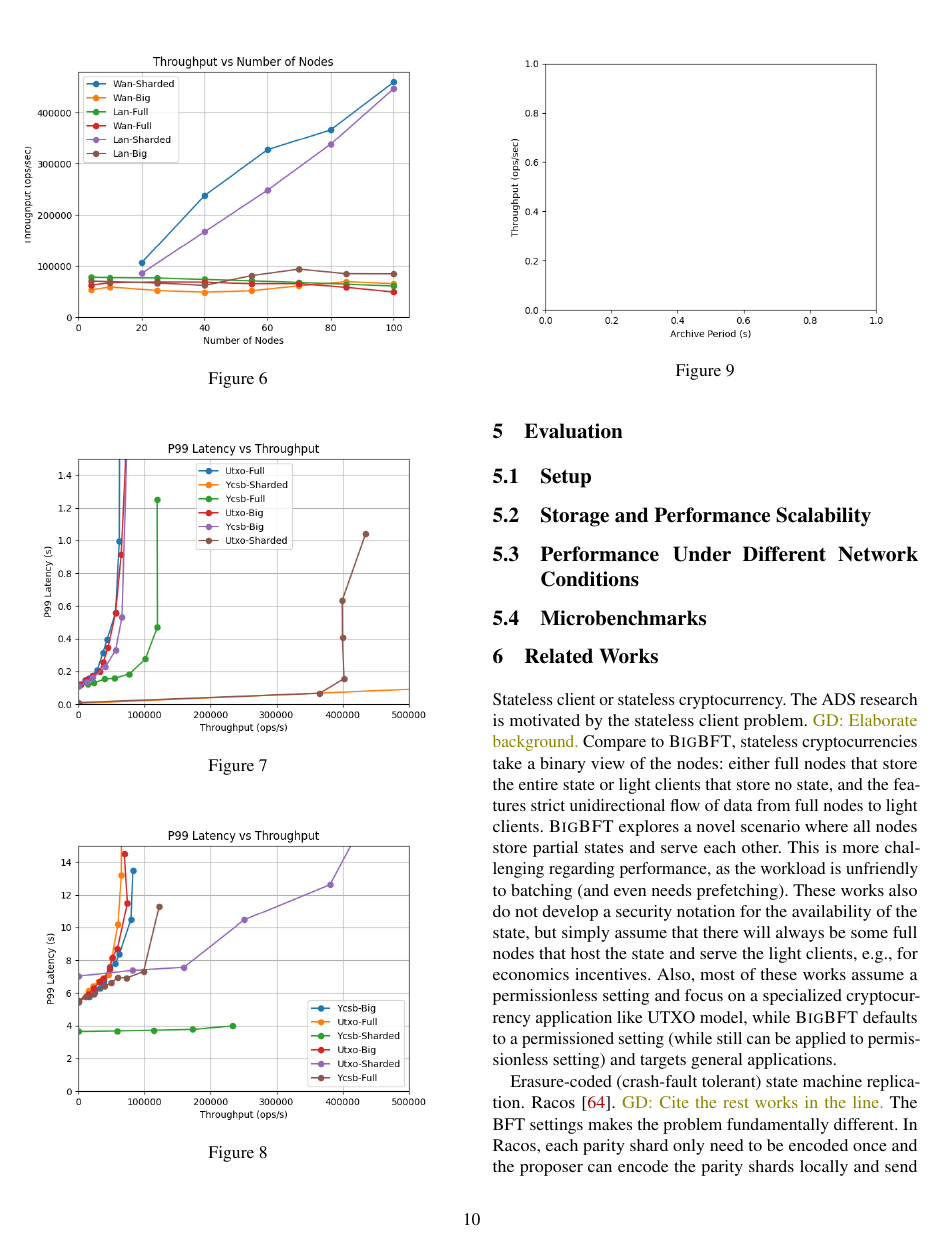
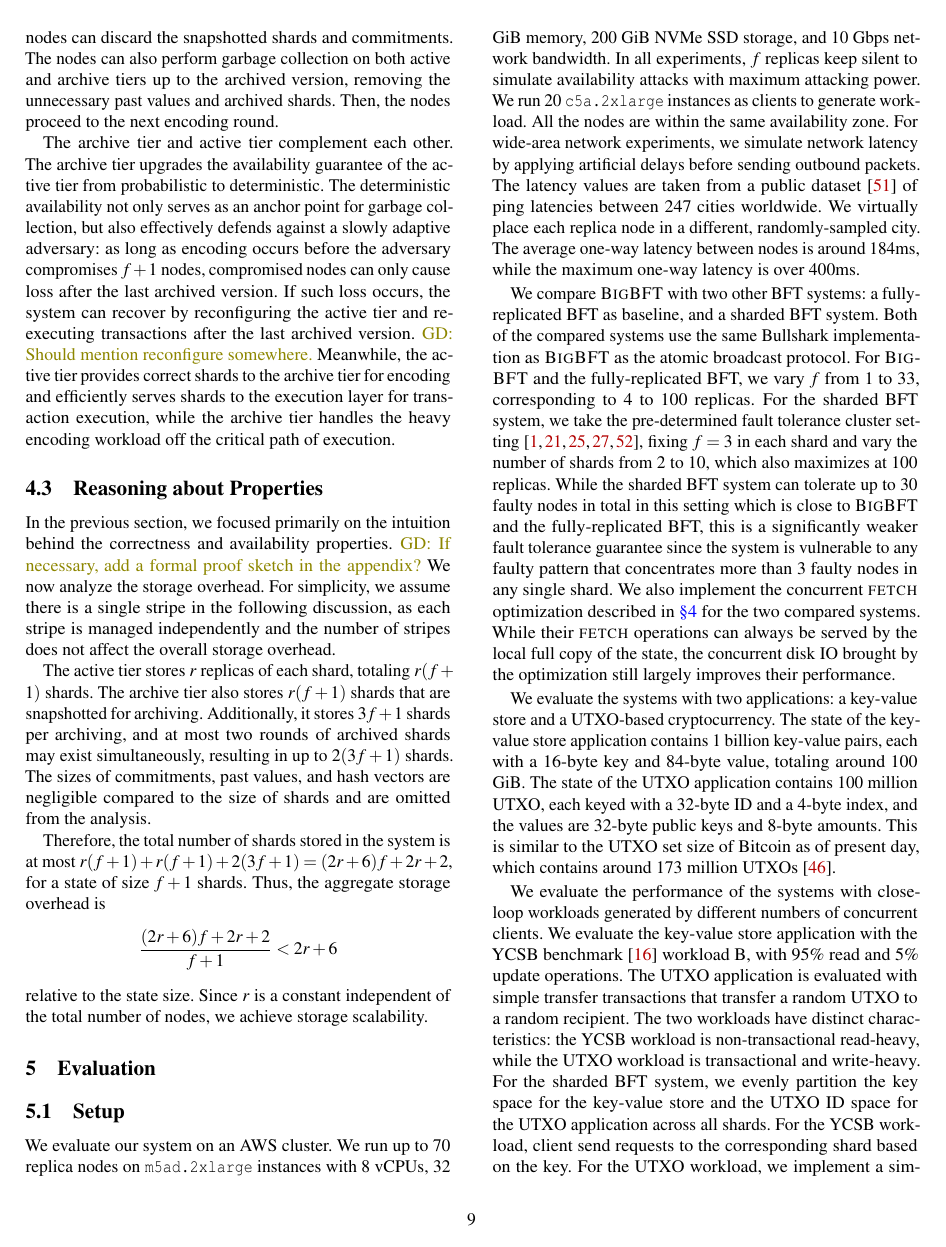
Before and after one commit to sgdxbc/bigbft-paper, a LaTeX document (paper.tex, which reads sections/evaluation.tex): page 10 of 15 before the commit and page 9 of 15 after it. Compiled offline with pdfLaTeX; a LaTeX package or settings file that is missing is left out.

Commit message:
eval: setup

```diff
--- a/sections/evaluation.tex
+++ b/sections/evaluation.tex
@@ -2,6 +2,39 @@
 \label{sec:eval}
 
 \subsection{Setup}
+
+We evaluate our system on an AWS cluster.
+We run up to 70 replica nodes on \texttt{m5ad.2xlarge} instances with 8 vCPUs, 32 GiB memory, 200 GiB NVMe SSD storage, and 10 Gbps network bandwidth.
+In all experiments, $f$ replicas keep silent to simulate availability attacks with maximum attacking power.
+We run 20 \texttt{c5a.2xlarge} instances as clients to generate workload.
+All the nodes are within the same availability zone.
+For wide-area network experiments, we simulate network latency by applying artificial delays before sending outbound packets.
+The latency values are taken from a public dataset~\cite{Reinheimer2020} of ping latencies between 247 cities worldwide.
+We virtually place each replica node in a different, randomly-sampled city.
+The average one-way latency between nodes is around 184ms, while the maximum one-way latency is over 400ms.
+
+We compare \sys with two other BFT systems: a fully-replicated BFT as baseline, and a sharded BFT system.
+Both of the compared systems use the same Bullshark implementation as \sys as the atomic broadcast protocol.
+For \sys and the fully-replicated BFT, we vary $f$ from 1 to 33, corresponding to 4 to 100 replicas.
+For the sharded BFT system, we take the pre-determined fault tolerance cluster setting~\cite{ruan2021blockchains,el2019blockchaindb,hong2024gridb,amiri2021sharper,hellings2021byshard}, fixing $f=3$ in each shard and vary the number of shards from 2 to 10, which also maximizes at 100 replicas.
+While the sharded BFT system can tolerate up to 30 faulty nodes in total in this setting which is close to \sys and the fully-replicated BFT, this is a significantly weaker fault tolerance guarantee since the system is vulnerable to any faulty pattern that concentrates more than 3 faulty nodes in any single shard.
+We also implement the concurrent \fetch optimization described in \autoref{sec:overview} for the two compared systems.
+While their \fetch operations can always be served by the local full copy of the state, the concurrent disk IO brought by the optimization still largely improves their performance.
+
+We evaluate the systems with two applications: a key-value store and a UTXO-based cryptocurrency.
+The state of the key-value store application contains 1 billion key-value pairs, each with a 16-byte key and 84-byte value, totaling around 100 GiB.
+The state of the UTXO application contains 100 million UTXO, each keyed with a 32-byte ID and a 4-byte index, and the values are 32-byte public keys and 8-byte amounts.
+This is similar to the UTXO set size of Bitcoin as of present day, which contains around 173 million UTXOs~\cite{MempoolUTXOReport2025}.
+
+We evaluate the performance of the systems with close-loop workloads generated by different numbers of concurrent clients.
+We evaluate the key-value store application with the YCSB benchmark~\cite{cooper2010benchmarking} workload B, with 95\% read and 5\% update operations.
+The UTXO application is evaluated with simple transfer transactions that transfer a random UTXO to a random recipient.
+The two workloads have distinct characteristics: the YCSB workload is non-transactional read-heavy, while the UTXO workload is transactional and write-heavy.
+For the sharded BFT system, we evenly partition the key space for the key-value store and the UTXO ID space for the UTXO application across all shards.
+For the YCSB workload, client send requests to the corresponding shard based on the key.
+For the UTXO workload, we implement a simple client-coordinated two-phase commit protocol to support cross-shard transactions, closely following the previous practice~\cite{kokoris2018omniledger}.
+
+Without further notice, we run each experiment for 30 seconds after a 10-second warm-up period and report the average throughput and p99 latency during the measurement period.
 
 \subsection{Storage and Performance Scalability}
 
```
Also changed, not shown: paper.bib (+19 -0 lines), sections/overview.tex (+2 -0 lines), sections/evaluation.tex (12 more changed lines).
